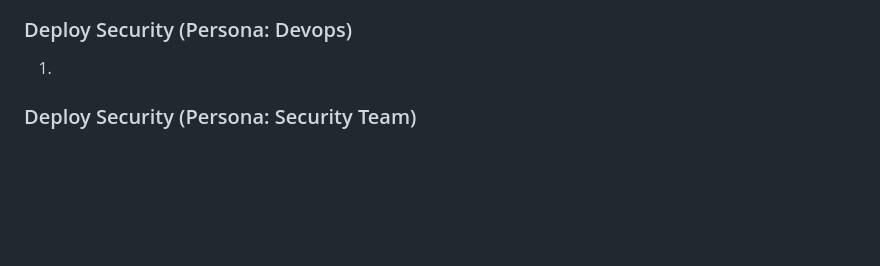
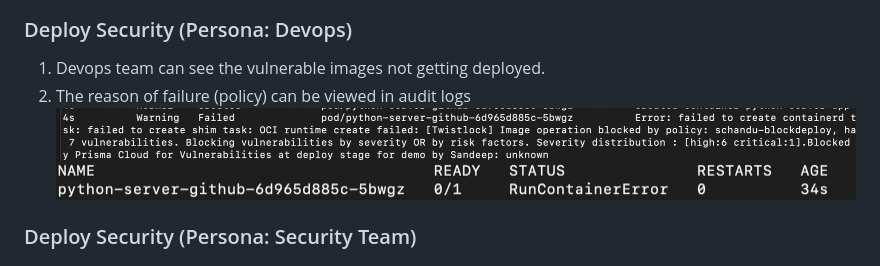
Before and after one commit to chanduusc/prismacloud-demo, a Markdown page: README.md, the part around the change. GitHub-like rendering; pictures changed too: img/kubectl_events.png (added), img/kubectl_pods.png (added); blank space fills up the shorter version.

Commit message:
[skip ci]

```diff
--- a/README.md
+++ b/README.md
@@ -62,7 +62,10 @@ __**Vulnerability policies are used as example here. Can be used with compliance
 ![Image scan - registry](img/registry_image_scan.png "Image scan - registry")
 ![Image scan - deployed](img/deployed_image_scan.png "Image scan - deployed")
 ### Deploy Security (Persona: Devops)
-1.
+1. Devops team can see the vulnerable images not getting deployed.
+2. The reason of failure (policy) can be viewed in audit logs
+![Deploy fail - audit logs](img/kubectl_events.png "Deploy fail - audit logs")
+![Deploy fail - pods](img/kubectl_pods.png "Deploy fail - pods")
 ### Deploy Security (Persona: Security Team)
 # Work in progress
 
```
Also changed, not shown: 1 other file.
